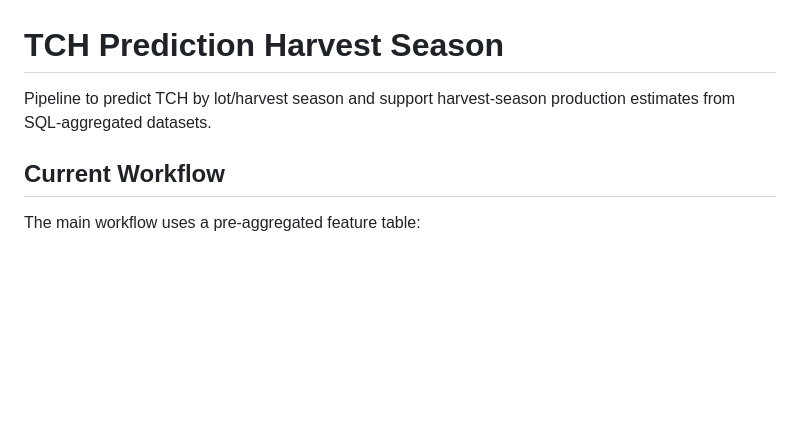
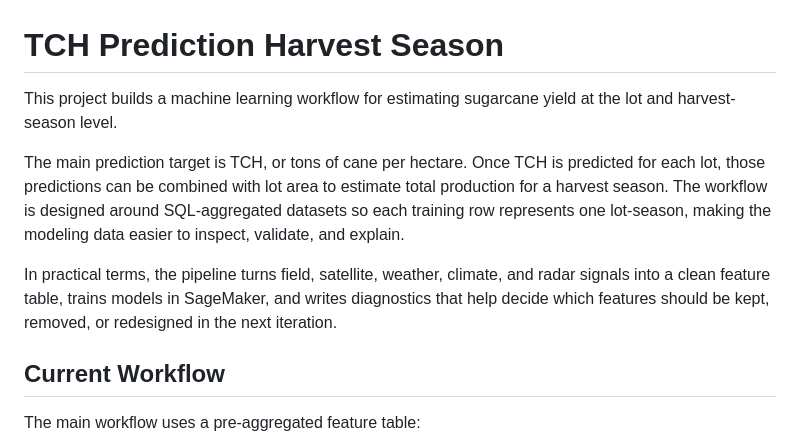
Before and after one commit to RodrigoPadilla014/sugarcane-harvest-forecast, a Markdown page: README.md, the part around the change. Drawn GitHub-style; blank space fills up the shorter version.

Commit message:
Improve README introduction

```diff
--- a/README.md
+++ b/README.md
@@ -1,6 +1,10 @@
 # TCH Prediction Harvest Season
 
-Pipeline to predict TCH by lot/harvest season and support harvest-season production estimates from SQL-aggregated datasets.
+This project builds a machine learning workflow for estimating sugarcane yield at the lot and harvest-season level.
+
+The main prediction target is TCH, or tons of cane per hectare. Once TCH is predicted for each lot, those predictions can be combined with lot area to estimate total production for a harvest season. The workflow is designed around SQL-aggregated datasets so each training row represents one lot-season, making the modeling data easier to inspect, validate, and explain.
+
+In practical terms, the pipeline turns field, satellite, weather, climate, and radar signals into a clean feature table, trains models in SageMaker, and writes diagnostics that help decide which features should be kept, removed, or redesigned in the next iteration.
 
 ## Current Workflow
 
```
